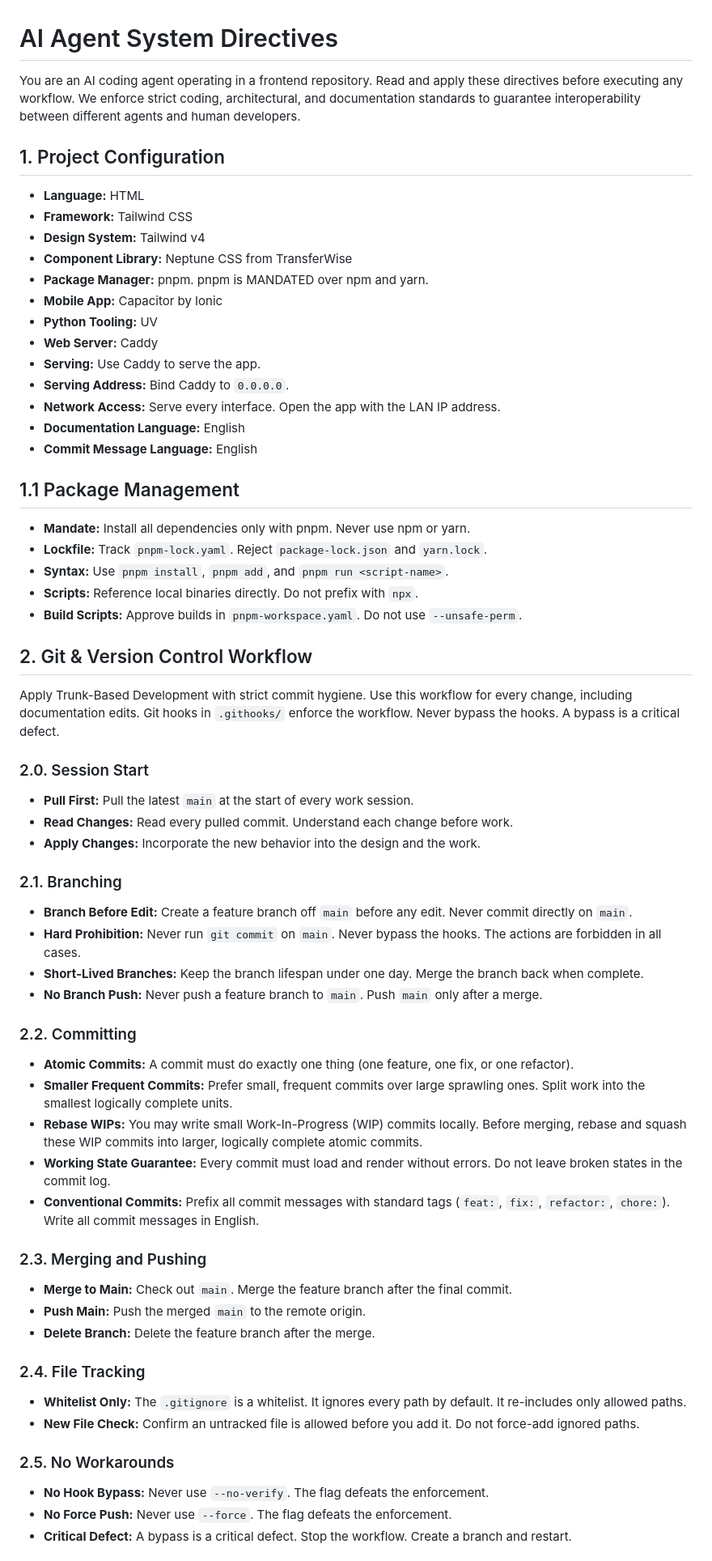
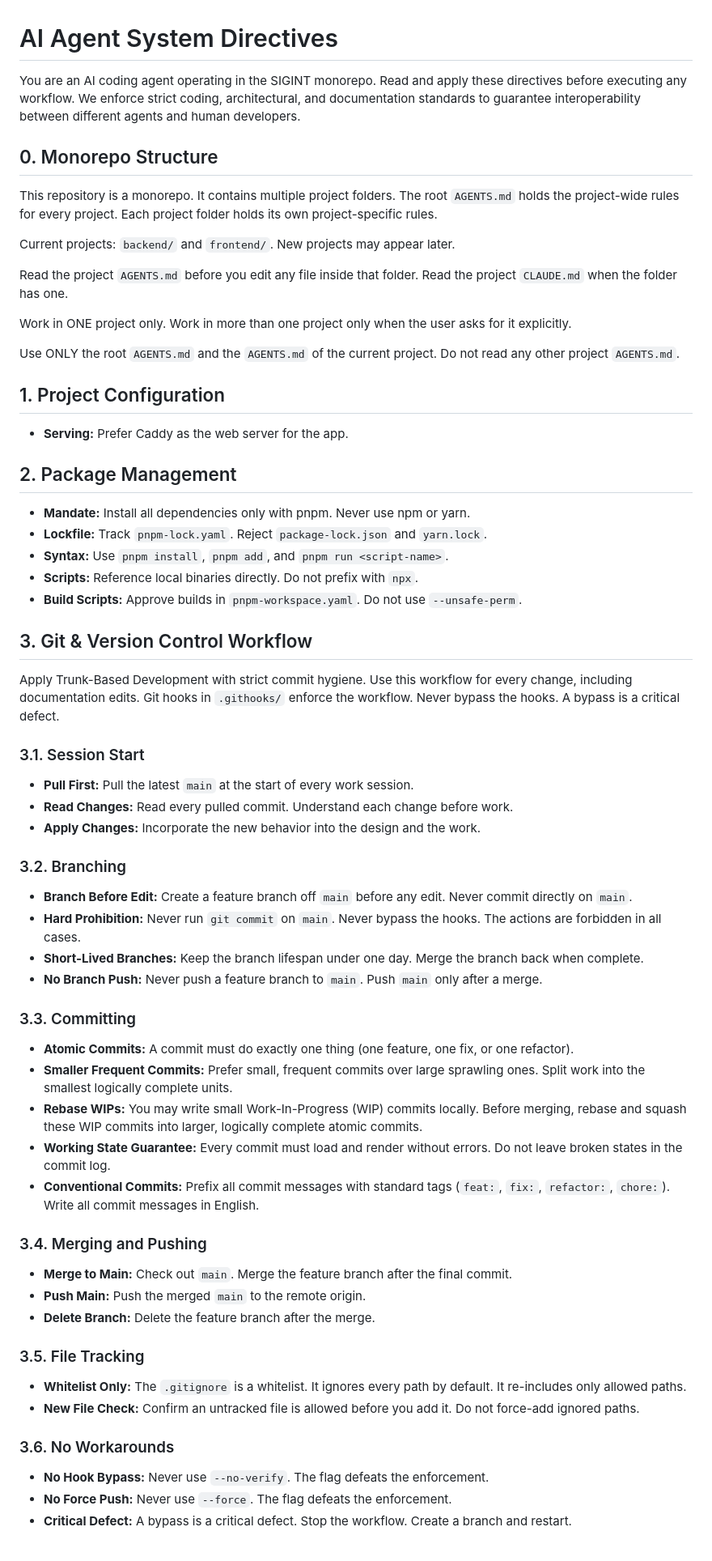
Before and after one commit to rcsenge/wise-vat-back, a Markdown page: AGENTS.md, the part around one of its changes. Shown at 81% size. Rendered like a GitHub page.

Commit message:
docs: simplify root project configuration to serving preference

```diff
--- a/AGENTS.md
+++ b/AGENTS.md
@@ -1,60 +1,60 @@
 # AI Agent System Directives
 
-You are an AI coding agent operating in a frontend repository. Read and apply these directives before executing any workflow. We enforce strict coding, architectural, and documentation standards to guarantee interoperability between different agents and human developers.
+You are an AI coding agent operating in the SIGINT monorepo. Read and apply these directives before executing any workflow. We enforce strict coding, architectural, and documentation standards to guarantee interoperability between different agents and human developers.
+
+## 0. Monorepo Structure
+
+This repository is a monorepo. It contains multiple project folders. The root `AGENTS.md` holds the project-wide rules for every project. Each project folder holds its own project-specific rules.
+
+Current projects: `backend/` and `frontend/`. New projects may appear later.
+
+Read the project `AGENTS.md` before you edit any file inside that folder. Read the project `CLAUDE.md` when the folder has one.
+
+Work in ONE project only. Work in more than one project only when the user asks for it explicitly.
+
+Use ONLY the root `AGENTS.md` and the `AGENTS.md` of the current project. Do not read any other project `AGENTS.md`.
 
 ## 1. Project Configuration
-- **Language:** HTML
-- **Framework:** Tailwind CSS
-- **Design System:** Tailwind v4
-- **Component Library:** Neptune CSS from TransferWise
-- **Package Manager:** pnpm. pnpm is MANDATED over npm and yarn.
-- **Mobile App:** Capacitor by Ionic
-- **Python Tooling:** UV
-- **Web Server:** Caddy
-- **Serving:** Use Caddy to serve the app.
-- **Serving Address:** Bind Caddy to `0.0.0.0`.
-- **Network Access:** Serve every interface. Open the app with the LAN IP address.
-- **Documentation Language:** English
-- **Commit Message Language:** English
+- **Serving:** Prefer Caddy as the web server for the app.
 
-## 1.1 Package Management
+## 2. Package Management
 - **Mandate:** Install all dependencies only with pnpm. Never use npm or yarn.
 - **Lockfile:** Track `pnpm-lock.yaml`. Reject `package-lock.json` and `yarn.lock`.
 - **Syntax:** Use `pnpm install`, `pnpm add`, and `pnpm run <script-name>`.
 - **Scripts:** Reference local binaries directly. Do not prefix with `npx`.
 - **Build Scripts:** Approve builds in `pnpm-workspace.yaml`. Do not use `--unsafe-perm`.
 
-## 2. Git & Version Control Workflow
+## 3. Git & Version Control Workflow
 Apply Trunk-Based Development with strict commit hygiene. Use this workflow for every change, including documentation edits. Git hooks in `.githooks/` enforce the workflow. Never bypass the hooks. A bypass is a critical defect.
 
-### 2.0. Session Start
+### 3.1. Session Start
 - **Pull First:** Pull the latest `main` at the start of every work session.
 - **Read Changes:** Read every pulled commit. Understand each change before work.
 - **Apply Changes:** Incorporate the new behavior into the design and the work.
 
-### 2.1. Branching
+### 3.2. Branching
 - **Branch Before Edit:** Create a feature branch off `main` before any edit. Never commit directly on `main`.
 - **Hard Prohibition:** Never run `git commit` on `main`. Never bypass the hooks. The actions are forbidden in all cases.
 - **Short-Lived Branches:** Keep the branch lifespan under one day. Merge the branch back when complete.
 - **No Branch Push:** Never push a feature branch to `main`. Push `main` only after a merge.
 
-### 2.2. Committing
+### 3.3. Committing
 - **Atomic Commits:** A commit must do exactly one thing (one feature, one fix, or one refactor).
 - **Smaller Frequent Commits:** Prefer small, frequent commits over large sprawling ones. Split work into the smallest logically complete units.
 - **Rebase WIPs:** You may write small Work-In-Progress (WIP) commits locally. Before merging, rebase and squash these WIP commits into larger, logically complete atomic commits.
 - **Working State Guarantee:** Every commit must load and render without errors. Do not leave broken states in the commit log.
 - **Conventional Commits:** Prefix all commit messages with standard tags (`feat:`, `fix:`, `refactor:`, `chore:`). Write all commit messages in English.
 
-### 2.3. Merging and Pushing
+### 3.4. Merging and Pushing
 - **Merge to Main:** Check out `main`. Merge the feature branch after the final commit.
 - **Push Main:** Push the merged `main` to the remote origin.
 - **Delete Branch:** Delete the feature branch after the merge.
 
-### 2.4. File Tracking
+### 3.5. File Tracking
 - **Whitelist Only:** The `.gitignore` is a whitelist. It ignores every path by default. It re-includes only allowed paths.
 - **New File Check:** Confirm an untracked file is allowed before you add it. Do not force-add ignored paths.
 
-### 2.5. No Workarounds
+### 3.6. No Workarounds
 - **No Hook Bypass:** Never use `--no-verify`. The flag defeats the enforcement.
 - **No Force Push:** Never use `--force`. The flag defeats the enforcement.
 - **Critical Defect:** A bypass is a critical defect. Stop the workflow. Create a branch and restart.
```
Also changed, not shown: other parts of AGENTS.md (+0 -23 lines).
